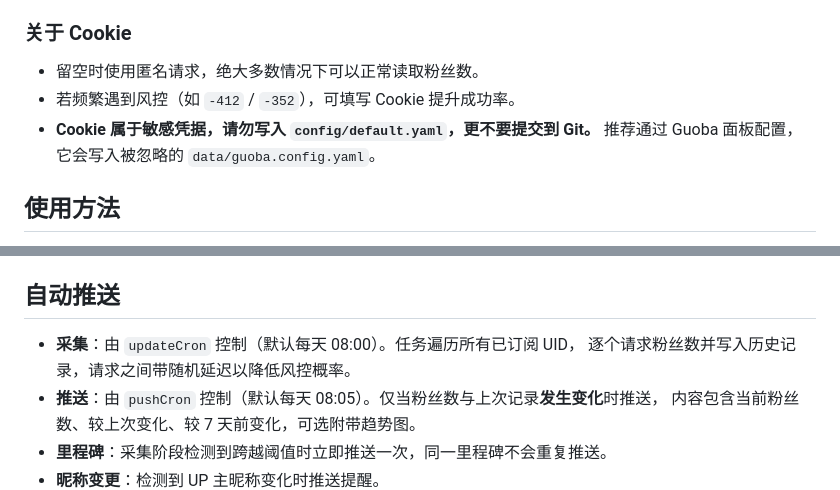
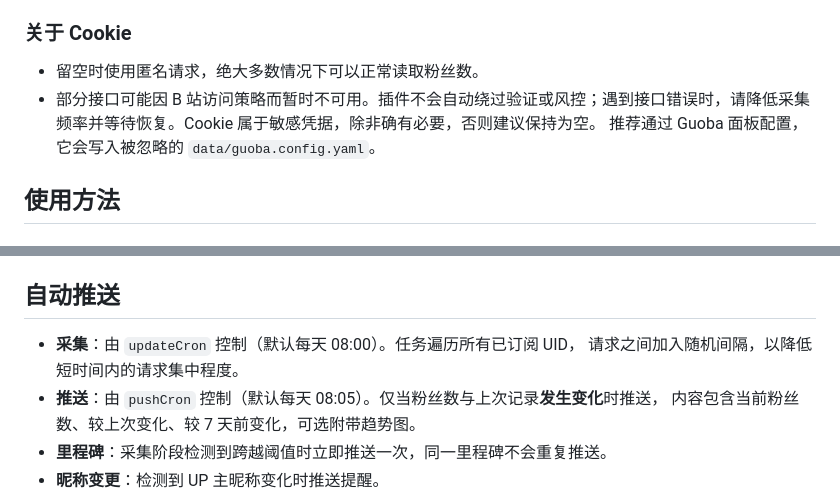
Before and after one commit to Jerry-c9/bilibiliFansTracker, a Markdown page: README.md, 2 parts joined by grey strips. Drawn GitHub-style.

Commit message:
更新readme文件
优化部分语言

```diff
--- a/README.md
+++ b/README.md
@@ -108,8 +108,7 @@
 ### 关于 Cookie
 
 - 留空时使用匿名请求，绝大多数情况下可以正常读取粉丝数。
-- 若频繁遇到风控（如 `-412` / `-352`），可填写 Cookie 提升成功率。
-- **Cookie 属于敏感凭据，请勿写入 `config/default.yaml`，更不要提交到 Git。**
+- 部分接口可能因 B 站访问策略而暂时不可用。插件不会自动绕过验证或风控；遇到接口错误时，请降低采集频率并等待恢复。Cookie 属于敏感凭据，除非确有必要，否则建议保持为空。
   推荐通过 Guoba 面板配置，它会写入被忽略的 `data/guoba.config.yaml`。
 
 ## 使用方法
@@ -149,7 +148,7 @@
 ## 自动推送
 
 - **采集**：由 `updateCron` 控制（默认每天 08:00）。任务遍历所有已订阅 UID，
-  逐个请求粉丝数并写入历史记录，请求之间带随机延迟以降低风控概率。
+  请求之间加入随机间隔，以降低短时间内的请求集中程度。
 - **推送**：由 `pushCron` 控制（默认每天 08:05）。仅当粉丝数与上次记录**发生变化**时推送，
   内容包含当前粉丝数、较上次变化、较 7 天前变化，可选附带趋势图。
 - **里程碑**：采集阶段检测到跨越阈值时立即推送一次，同一里程碑不会重复推送。
```
